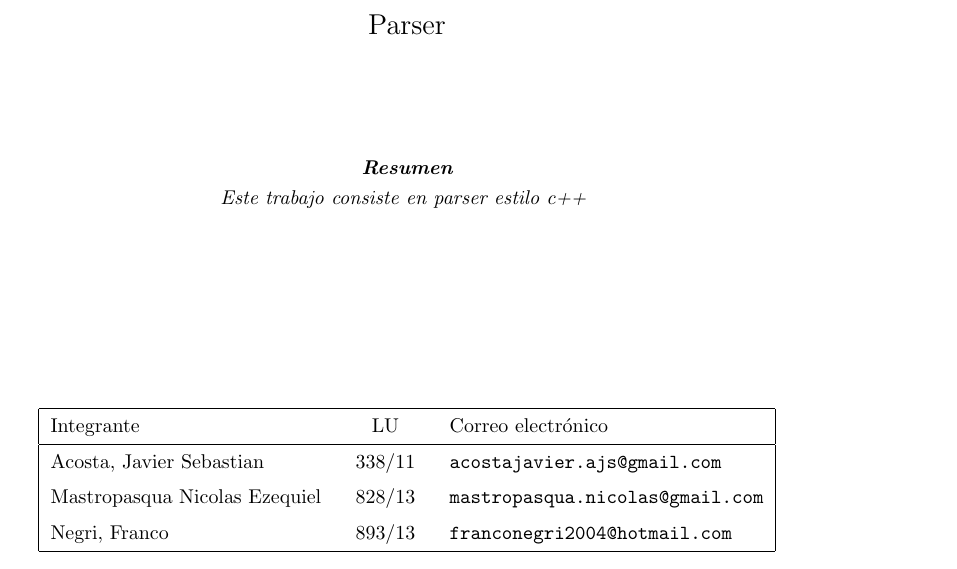
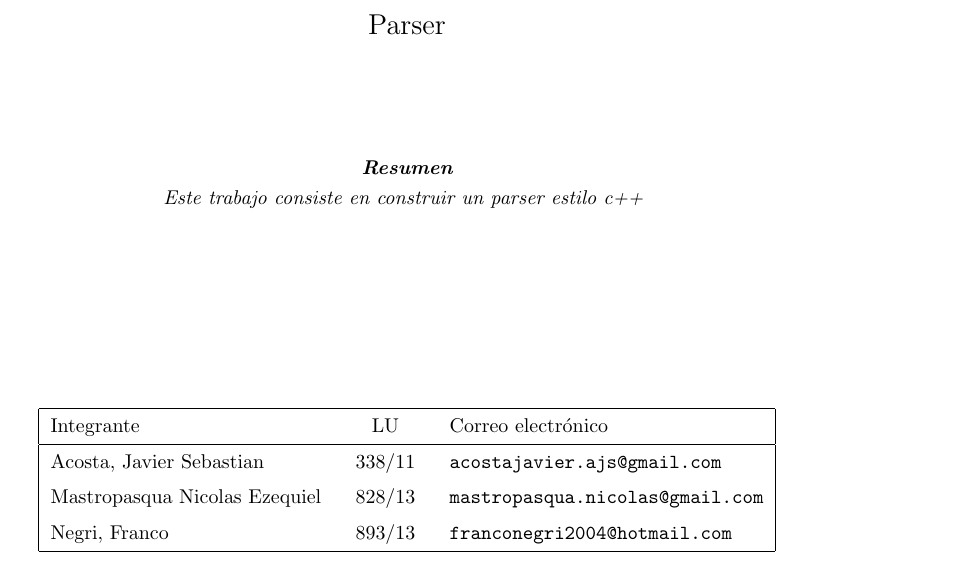
Before and after one commit to FrancoNegri/tleng2016, a LaTeX document (Informe/informe.tex, which reads Informe/caratula.tex): part of page 1 of 16, cut so that both start at the same text. Compiled offline with pdfLaTeX.

Commit message:
Ultimo informe con caratula

```diff
--- a/Informe/caratula.tex
+++ b/Informe/caratula.tex
@@ -17,7 +17,7 @@
   % Reconocimiento caras. PCA. Power Method. Deflation. Autovalores. Autovectores. Matriz
   % semi definida positiva.
 
-\resumen{Este trabajo consiste en parser estilo c++}
+\resumen{Este trabajo consiste en construir un  parser estilo c++}
 % \resumen{El presente trabajo analiza los algor\'itmos de resoluci\'on de sistemas de ecuaciones %
 % Gauss y LU mediante una simulaci\'on del c\'alculo de Isotermas en hornos industriales. \\ %
 % Expone un sistema de ecuaciones para detectar la Isoterma de 500 grados y analiza el
```
Also changed, not shown: Informe/informe.pdf.
